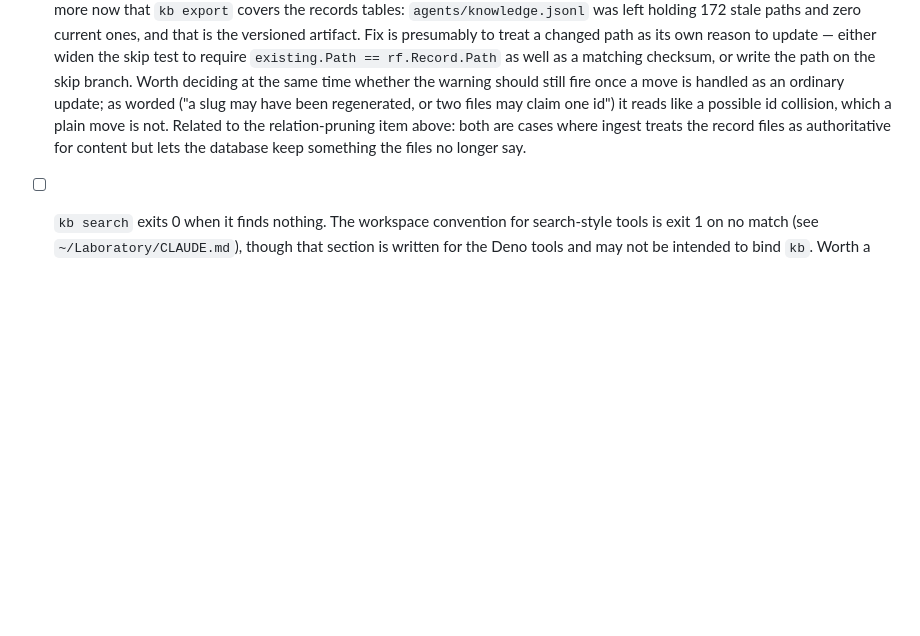
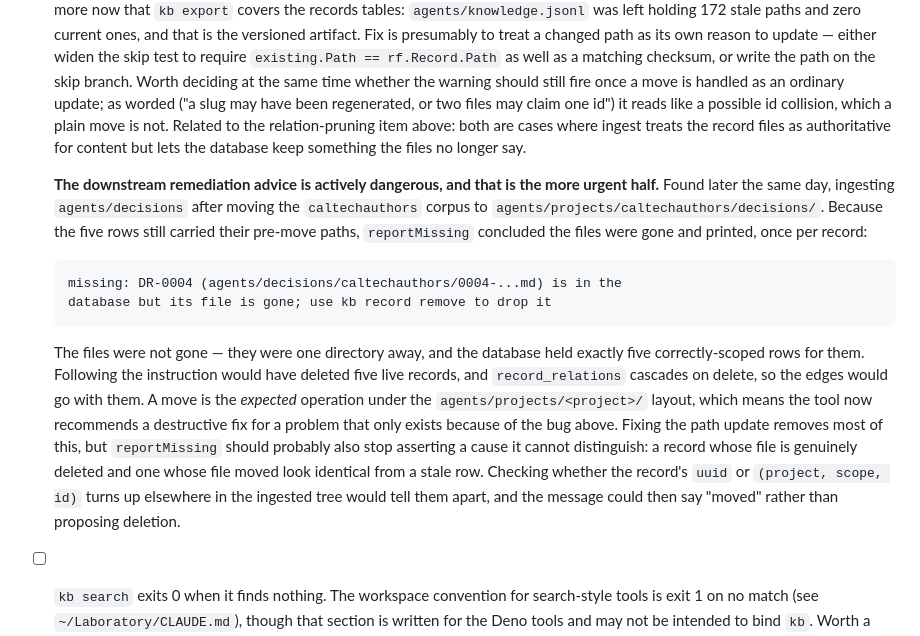
Before and after one commit to rsdoiel/knowledge, a Markdown page: TODO.md, the part around the change. Drawn GitHub-style; blank space fills up the shorter version.

Commit message:
TODO: ingest's "file is gone, use kb record remove" advice can delete live records
Amends the records.path item filed earlier today. The path bug has a second
half that matters more than the stale data.

Found ingesting agents/decisions after moving the caltechauthors corpus to
agents/projects/caltechauthors/decisions/. The five rows still carried their
pre-move paths, so reportMissing concluded the files were gone and advised
"use kb record remove to drop it" — once per record. The files were one
directory away and the rows were correctly scoped. Following the advice would
have deleted five live records, taking their record_relations edges with them
on cascade.

A move is the expected operation under the new layout, so the tool recommends
a destructive fix for a problem that exists only because of the path bug.
Suggested alongside the path fix: reportMissing cannot distinguish a deleted
file from a moved one given a stale row, and should look for the record's uuid
or (project, scope, id) elsewhere in the ingested tree before proposing
deletion.

Co-Authored-By: Claude Opus 5 <noreply@anthropic.com>

````diff
--- a/TODO.md
+++ b/TODO.md
@@ -77,6 +77,31 @@
   record files as authoritative for content but lets the database keep
   something the files no longer say.
 
+  **The downstream remediation advice is actively dangerous, and that is the
+  more urgent half.** Found later the same day, ingesting `agents/decisions`
+  after moving the `caltechauthors` corpus to
+  `agents/projects/caltechauthors/decisions/`. Because the five rows still
+  carried their pre-move paths, `reportMissing` concluded the files were gone
+  and printed, once per record:
+
+  ```
+  missing: DR-0004 (agents/decisions/caltechauthors/0004-...md) is in the
+  database but its file is gone; use kb record remove to drop it
+  ```
+
+  The files were not gone — they were one directory away, and the database
+  held exactly five correctly-scoped rows for them. Following the instruction
+  would have deleted five live records, and `record_relations` cascades on
+  delete, so the edges would go with them. A move is the *expected* operation
+  under the `agents/projects/<project>/` layout, which means the tool now
+  recommends a destructive fix for a problem that only exists because of the
+  bug above. Fixing the path update removes most of this, but `reportMissing`
+  should probably also stop asserting a cause it cannot distinguish: a record
+  whose file is genuinely deleted and one whose file moved look identical from
+  a stale row. Checking whether the record's `uuid` or `(project, scope, id)`
+  turns up elsewhere in the ingested tree would tell them apart, and the
+  message could then say "moved" rather than proposing deletion.
+
 - [ ] `kb search` exits 0 when it finds nothing. The workspace convention for
   search-style tools is exit 1 on no match (see `~/Laboratory/CLAUDE.md`),
   though that section is written for the Deno tools and may not be intended
````
